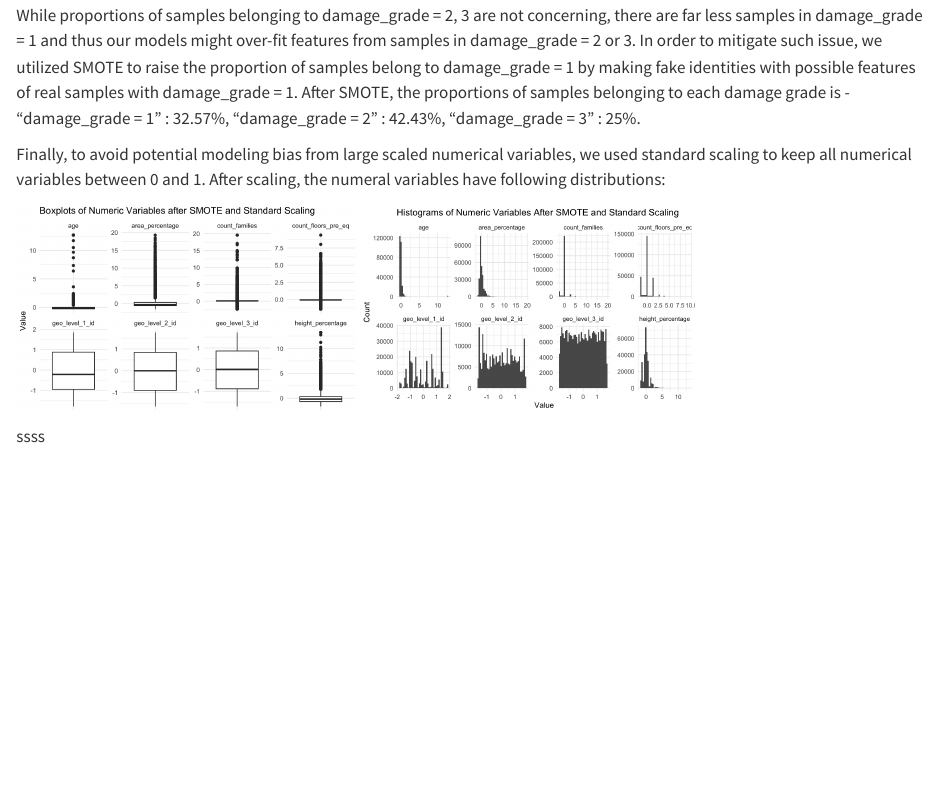
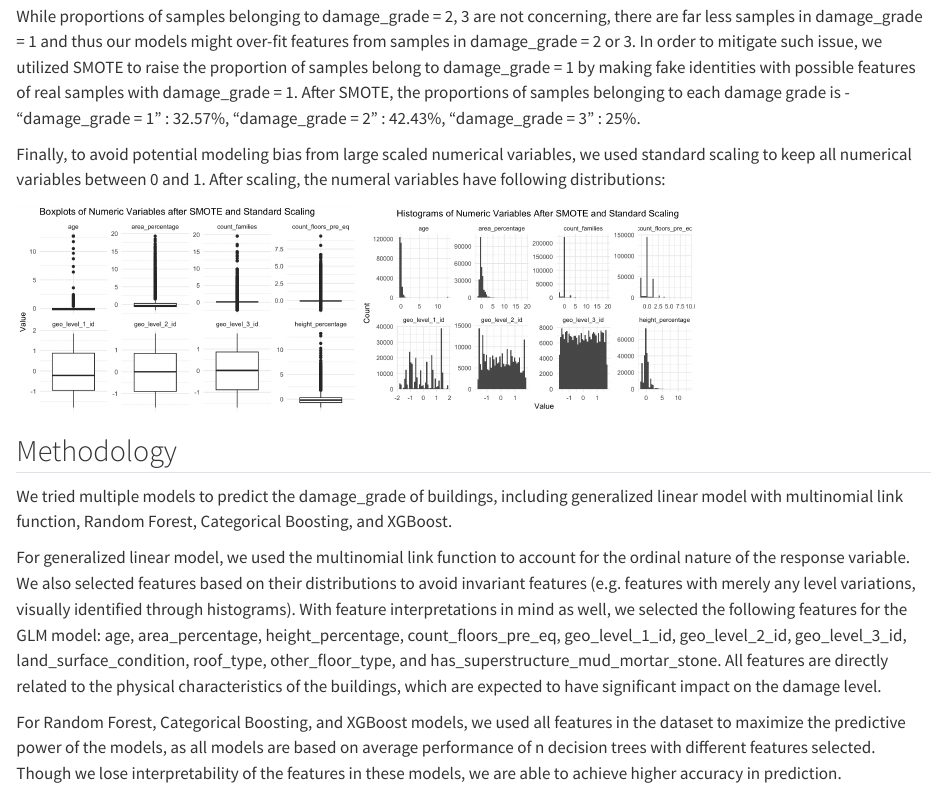
Before and after one commit to sttlchen/STA521-Final-Project, a Quarto document (Write_up.qmd): the page in a window 1100 px wide, from 1550 px down before the commit and from 1610 px down after it, so that both start at the same text. Rendered offline with R 4.5, knitr and Pandoc in place of Quarto, with nearby package versions.

Commit message:
updated methodology section in write up

```diff
--- a/Write_up.qmd
+++ b/Write_up.qmd
@@ -39,4 +41,10 @@ Finally, to avoid potential modeling bias from large scaled numerical variables,
 
 ![](images/clipboard-2901867343.png){width="339"} ![](images/clipboard-1620609464.png){width="333"}
 
-ssss
+## Methodology
+
+We tried multiple models to predict the damage_grade of buildings, including generalized linear model with multinomial link function, Random Forest, Categorical Boosting, and XGBoost.
+
+For generalized linear model, we used the multinomial link function to account for the ordinal nature of the response variable. We also selected features based on their distributions to avoid invariant features (e.g. features with merely any level variations, visually identified through histograms). With feature interpretations in mind as well, we selected the following features for the GLM model: age, area_percentage, height_percentage, count_floors_pre_eq, geo_level_1_id, geo_level_2_id, geo_level_3_id, land_surface_condition, roof_type, other_floor_type, and has_superstructure_mud_mortar_stone. All features are directly related to the physical characteristics of the buildings, which are expected to have significant impact on the damage level.
+
+For Random Forest, Categorical Boosting, and XGBoost models, we used all features in the dataset to maximize the predictive power of the models, as all models are based on average performance of n decision trees with different features selected. Though we lose interpretability of the features in these models, we are able to achieve higher accuracy in prediction.
```
Also changed, not shown: Write_up.qmd (2 more changed lines).
